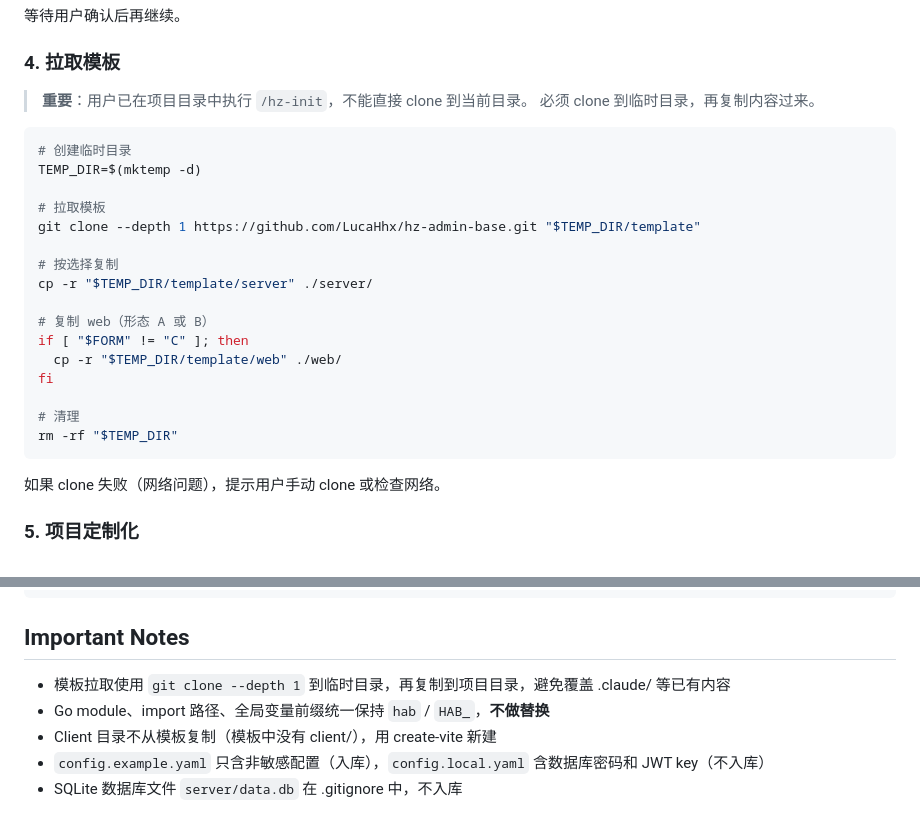
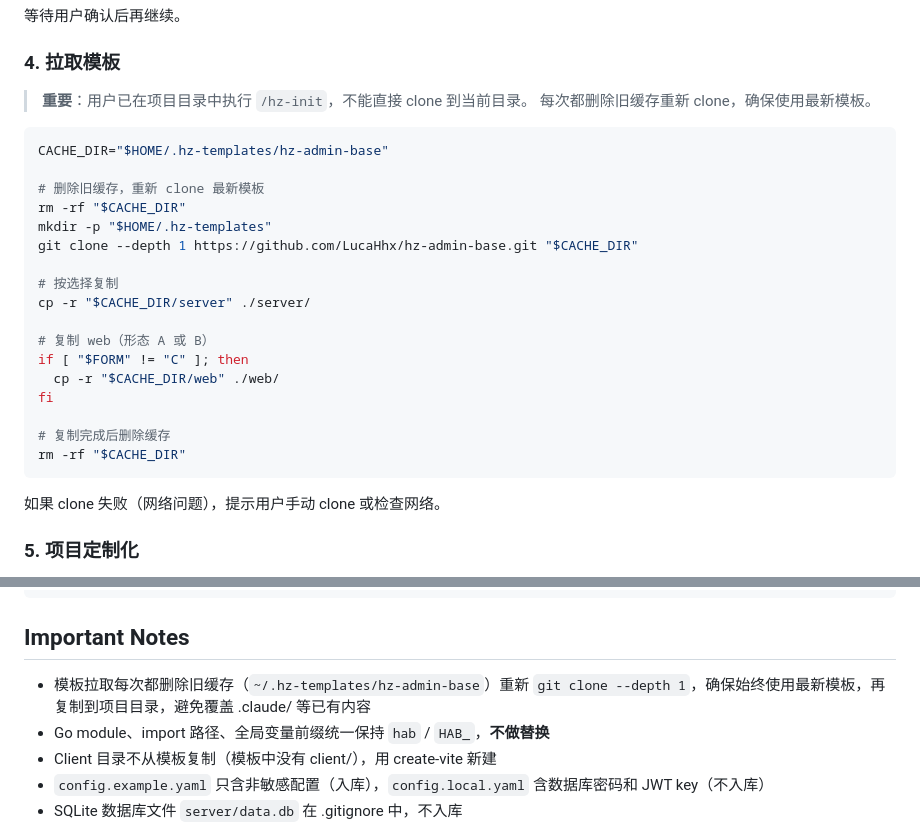
Before and after one commit to LucaHhx/hz-agents, a Markdown page: commands/hz-init.md, 2 parts joined by grey strips. Rendered like a GitHub page.

Commit message:
refactor(hz-init): 更新模板拉取逻辑以确保使用最新版本
- 修改模板拉取方式，使用固定缓存目录 ~/.hz-templates/hz-admin-base
- 每次拉取前删除旧缓存并重新 clone 最新模板
- 更新代码复制路径从新的缓存目录进行操作
- 拉取完成后清理缓存目录释放空间
- 修改文档说明以反映新的缓存机制
- 添加网络失败时的手动克隆提示

````diff
--- a/commands/hz-init.md
+++ b/commands/hz-init.md
@@ -184,25 +184,26 @@ AskUserQuestion:
 ### 4. 拉取模板
 
 > **重要**：用户已在项目目录中执行 `/hz-init`，不能直接 clone 到当前目录。
-> 必须 clone 到临时目录，再复制内容过来。
+> 每次都删除旧缓存重新 clone，确保使用最新模板。
 
 ```bash
-# 创建临时目录
-TEMP_DIR=$(mktemp -d)
+CACHE_DIR="$HOME/.hz-templates/hz-admin-base"
 
-# 拉取模板
-git clone --depth 1 https://github.com/LucaHhx/hz-admin-base.git "$TEMP_DIR/template"
+# 删除旧缓存，重新 clone 最新模板
+rm -rf "$CACHE_DIR"
+mkdir -p "$HOME/.hz-templates"
+git clone --depth 1 https://github.com/LucaHhx/hz-admin-base.git "$CACHE_DIR"
 
 # 按选择复制
-cp -r "$TEMP_DIR/template/server" ./server/
+cp -r "$CACHE_DIR/server" ./server/
 
 # 复制 web（形态 A 或 B）
 if [ "$FORM" != "C" ]; then
-  cp -r "$TEMP_DIR/template/web" ./web/
+  cp -r "$CACHE_DIR/web" ./web/
 fi
 
-# 清理
-rm -rf "$TEMP_DIR"
+# 复制完成后删除缓存
+rm -rf "$CACHE_DIR"
 ```
 
 如果 clone 失败（网络问题），提示用户手动 clone 或检查网络。
@@ -613,7 +614,7 @@ Agent tool:
 
 ## Important Notes
 
-- 模板拉取使用 `git clone --depth 1` 到临时目录，再复制到项目目录，避免覆盖 .claude/ 等已有内容
+- 模板拉取每次都删除旧缓存（`~/.hz-templates/hz-admin-base`）重新 `git clone --depth 1`，确保始终使用最新模板，再复制到项目目录，避免覆盖 .claude/ 等已有内容
 - Go module、import 路径、全局变量前缀统一保持 `hab` / `HAB_`，**不做替换**
 - Client 目录不从模板复制（模板中没有 client/），用 create-vite 新建
 - `config.example.yaml` 只含非敏感配置（入库），`config.local.yaml` 含数据库密码和 JWT key（不入库）
````
